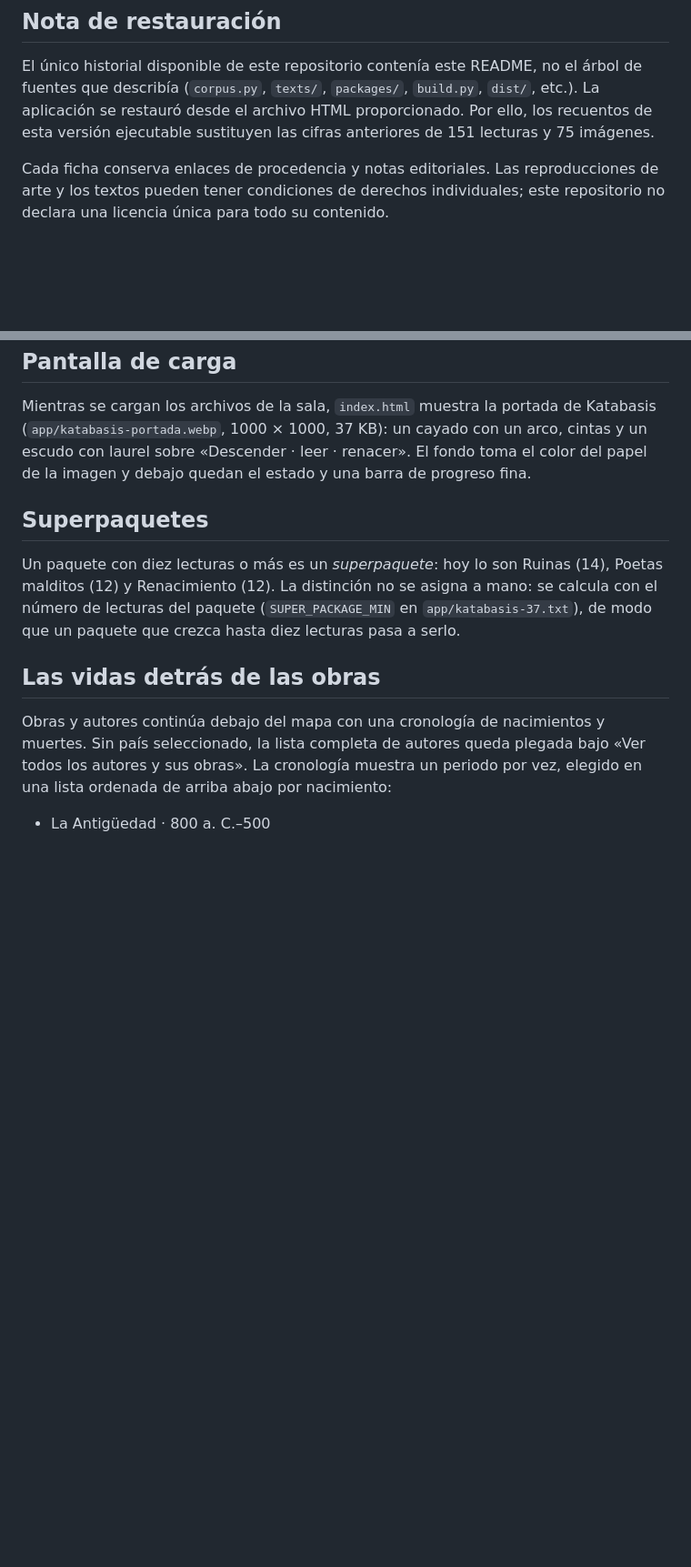
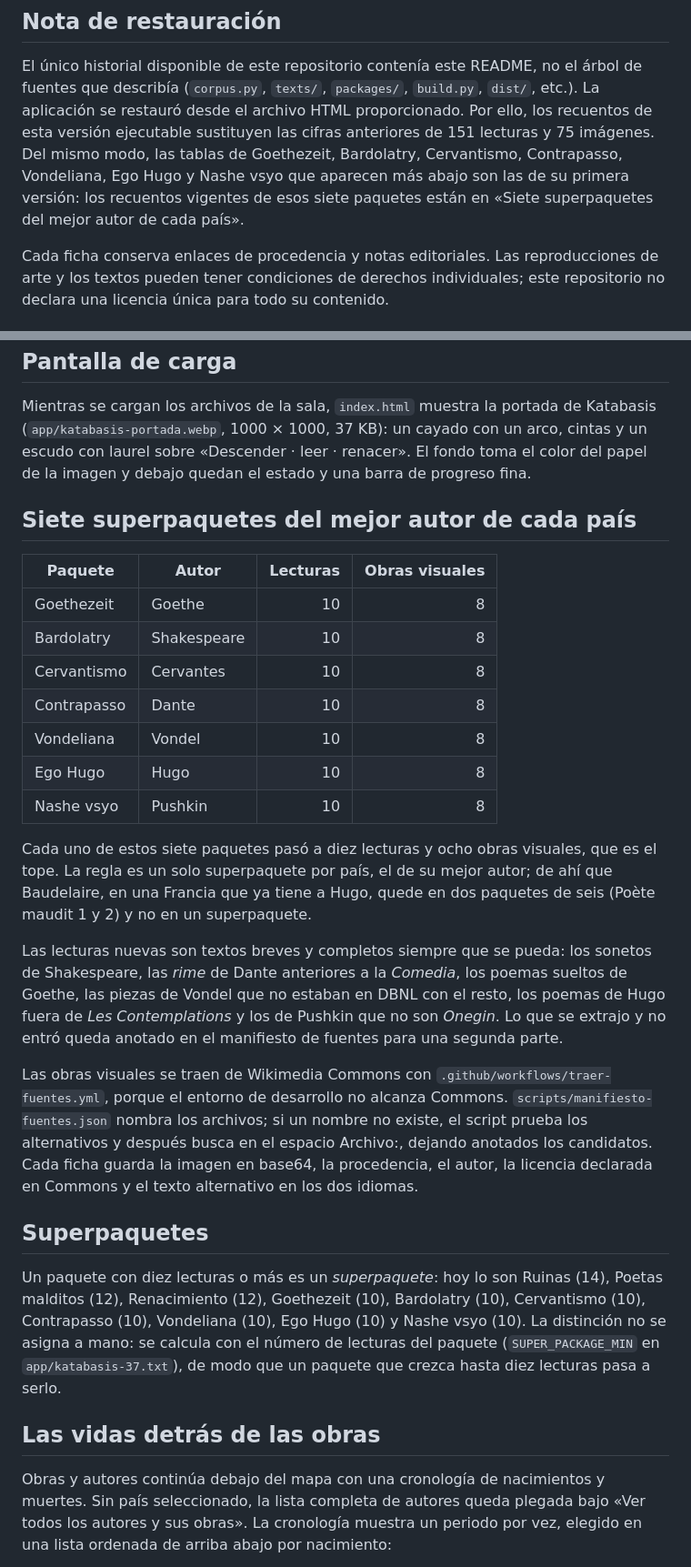
Before and after one commit to lulasaso-ux/katabasis, a Markdown page: README.md, 2 parts joined by grey strips. Shown at 91% size. Rendered like a GitHub page; blank space fills up the shorter version.

Commit message:
README: los siete superpaquetes y como se traen las imagenes
Co-Authored-By: Claude Opus 5 <noreply@anthropic.com>
Claude-Session: https://claude.ai/code/session_01Xwg84bWtesNWAuzMSPMXTo

```diff
--- a/README.md
+++ b/README.md
@@ -38,7 +38,11 @@ El único historial disponible de este repositorio contenía este README, no el
 árbol de fuentes que describía (`corpus.py`, `texts/`, `packages/`,
 `build.py`, `dist/`, etc.). La aplicación se restauró desde el archivo HTML
 proporcionado. Por ello, los recuentos de esta versión ejecutable sustituyen las
-cifras anteriores de 151 lecturas y 75 imágenes.
+cifras anteriores de 151 lecturas y 75 imágenes. Del mismo modo, las tablas de
+Goethezeit, Bardolatry, Cervantismo, Contrapasso, Vondeliana, Ego Hugo y
+Nashe vsyo que aparecen más abajo son las de su primera versión: los
+recuentos vigentes de esos siete paquetes están en «Siete superpaquetes del
+mejor autor de cada país».
 
 Cada ficha conserva enlaces de procedencia y notas editoriales. Las
 reproducciones de arte y los textos pueden tener condiciones de derechos
@@ -450,10 +454,44 @@ un arco, cintas y un escudo con laurel sobre «Descender · leer · renacer». E
 fondo toma el color del papel de la imagen y debajo quedan el estado y una
 barra de progreso fina.
 
+## Siete superpaquetes del mejor autor de cada país
+
+| Paquete | Autor | Lecturas | Obras visuales |
+| --- | --- | ---: | ---: |
+| Goethezeit | Goethe | 10 | 8 |
+| Bardolatry | Shakespeare | 10 | 8 |
+| Cervantismo | Cervantes | 10 | 8 |
+| Contrapasso | Dante | 10 | 8 |
+| Vondeliana | Vondel | 10 | 8 |
+| Ego Hugo | Hugo | 10 | 8 |
+| Nashe vsyo | Pushkin | 10 | 8 |
+
+Cada uno de estos siete paquetes pasó a diez lecturas y ocho obras visuales,
+que es el tope. La regla es un solo superpaquete por país, el de su mejor
+autor; de ahí que Baudelaire, en una Francia que ya tiene a Hugo, quede en
+dos paquetes de seis (Poète maudit 1 y 2) y no en un superpaquete.
+
+Las lecturas nuevas son textos breves y completos siempre que se pueda: los
+sonetos de Shakespeare, las *rime* de Dante anteriores a la *Comedia*, los
+poemas sueltos de Goethe, las piezas de Vondel que no estaban en DBNL con el
+resto, los poemas de Hugo fuera de *Les Contemplations* y los de Pushkin que
+no son *Onegin*. Lo que se extrajo y no entró queda anotado en el manifiesto
+de fuentes para una segunda parte.
+
+Las obras visuales se traen de Wikimedia Commons con
+`.github/workflows/traer-fuentes.yml`, porque el entorno de desarrollo no
+alcanza Commons. `scripts/manifiesto-fuentes.json` nombra los archivos; si un
+nombre no existe, el script prueba los alternativos y después busca en el
+espacio Archivo:, dejando anotados los candidatos. Cada ficha guarda la
+imagen en base64, la procedencia, el autor, la licencia declarada en Commons
+y el texto alternativo en los dos idiomas.
+
 ## Superpaquetes
 
 Un paquete con diez lecturas o más es un *superpaquete*: hoy lo son Ruinas (14),
-Poetas malditos (12) y Renacimiento (12). La
+Poetas malditos (12), Renacimiento (12), Goethezeit (10), Bardolatry (10),
+Cervantismo (10), Contrapasso (10), Vondeliana (10), Ego Hugo (10) y
+Nashe vsyo (10). La
 distinción no se asigna a mano: se calcula con el número de lecturas del
 paquete (`SUPER_PACKAGE_MIN` en `app/katabasis-37.txt`), de modo que un paquete
 que crezca hasta diez lecturas pasa a serlo.
```
